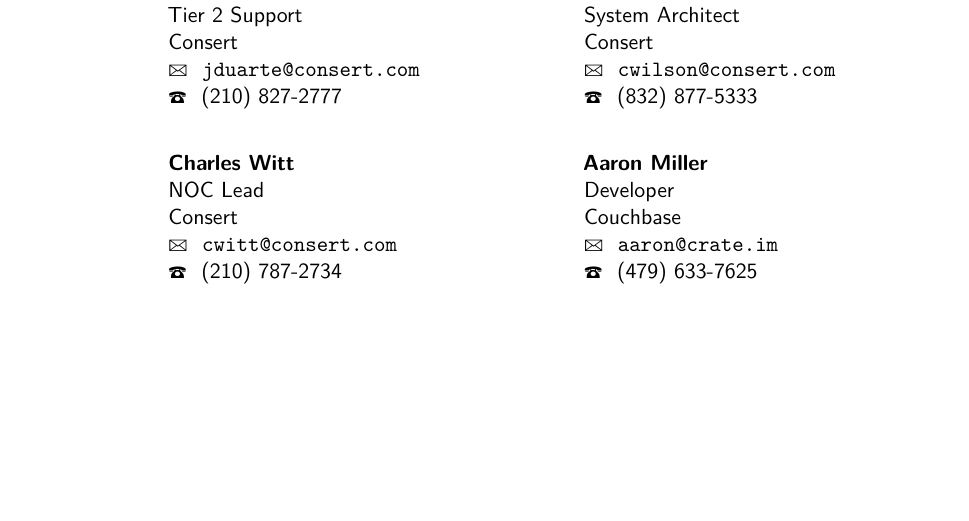
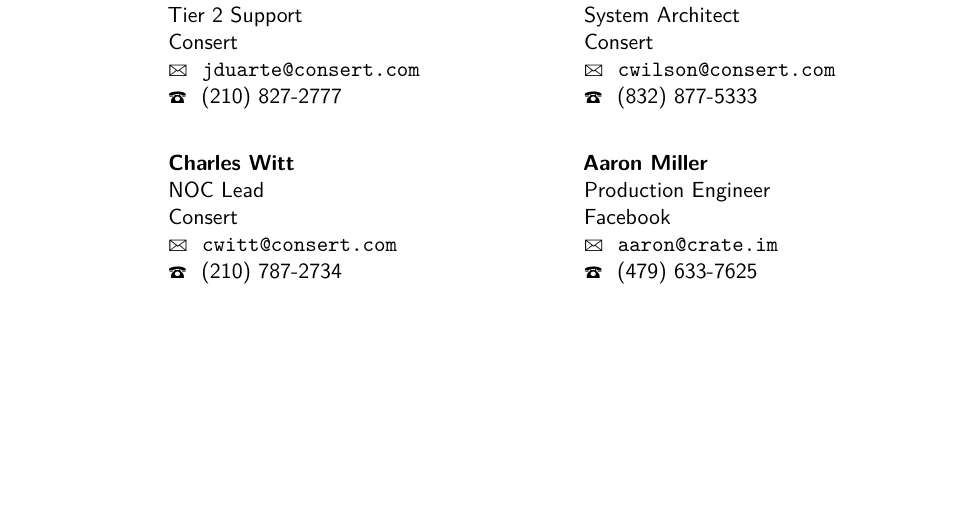
Before and after one commit to blue6249/resume, a LaTeX CV (jbm_resume.tex): part of page 2 of 2, cut so that both start at the same text. Compiled offline with pdfLaTeX.

Commit message:
updated job title of contact + updated makefile

```diff
--- a/jbm_resume.tex
+++ b/jbm_resume.tex
@@ -197,6 +197,6 @@
 \cvitem{}{}
 \cvdoublecolumn
 {\cvreference{Charles Witt} {NOC Lead} {Consert} {} {} {cwitt@consert.com} {(210) 787-2734}}
-{\cvreference{Aaron Miller} {Developer} {Couchbase} {} {} {aaron@crate.im} {(479) 633-7625}}
+{\cvreference{Aaron Miller} {Production Engineer} {Facebook} {} {} {aaron@crate.im} {(479) 633-7625}}
 
 \end{document}
```
Also changed, not shown: Makefile.
